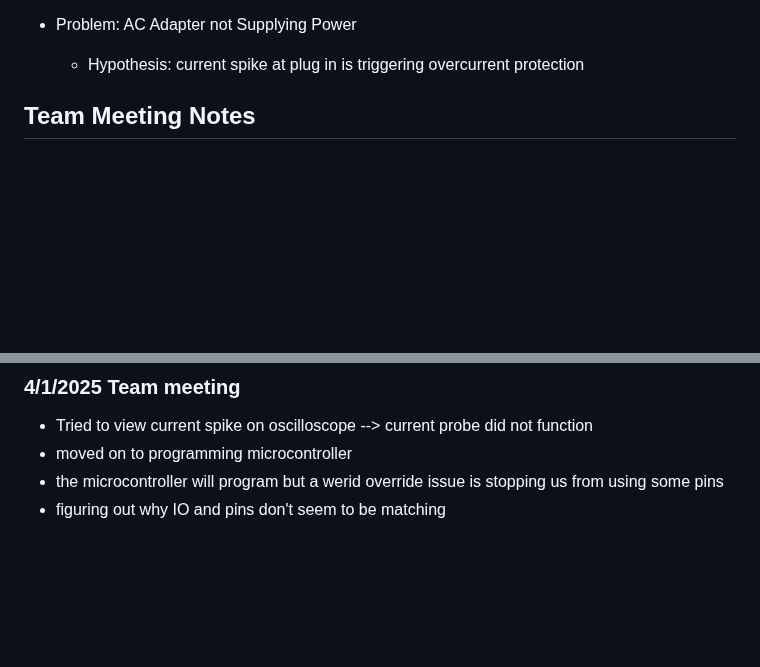
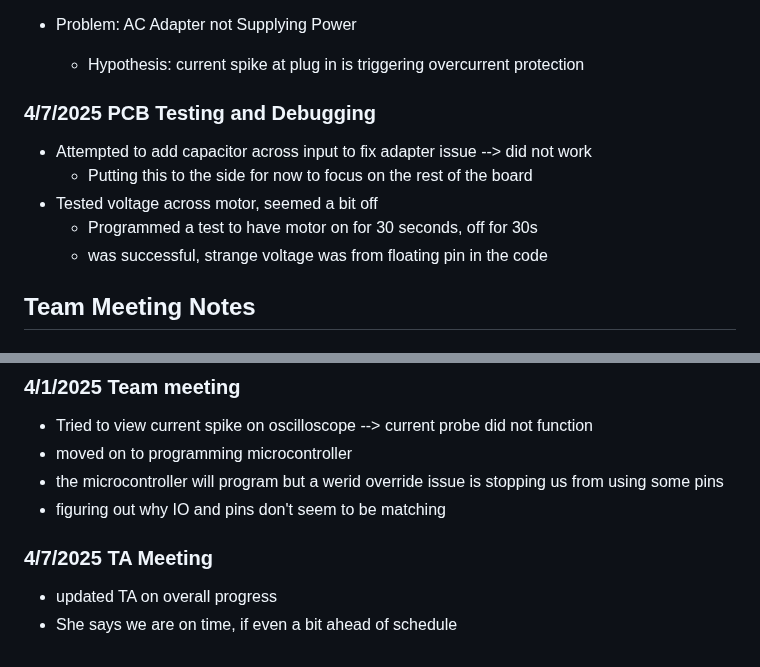
Before and after one commit to Kgo222/ClassroomClarity, a Markdown page: notebooks/maddie/README.md, 2 parts joined by grey strips. Rendered like a GitHub page; blank space fills up the shorter version.

```diff
--- a/notebooks/maddie/README.md
+++ b/notebooks/maddie/README.md
@@ -79,6 +79,13 @@ Came into the lab with Jesse and Kait to prepare for the breadboard demo on Mond
 - Problem: AC Adapter not Supplying Power
     - Hypothesis: current spike at plug in is triggering overcurrent protection
 
+### 4/7/2025 PCB Testing and Debugging
+- Attempted to add capacitor across input to fix adapter issue --> did not work
+    - Putting this to the side for now to focus on the rest of the board
+- Tested voltage across motor, seemed a bit off
+    - Programmed a test to have motor on for 30 seconds, off for 30s
+    - was successful, strange voltage was from floating pin in the code
+
 
 
 ## Team Meeting Notes
@@ -139,3 +146,7 @@ Discussed how the physical deisign of the hub casing should look.
 - moved on to programming microcontroller
 - the microcontroller will program but a werid override issue is stopping us from using some pins
 - figuring out why IO and pins don't seem to be matching
+
+### 4/7/2025 TA Meeting
+- updated TA on overall progress
+- She says we are on time, if even a bit ahead of schedule
```
